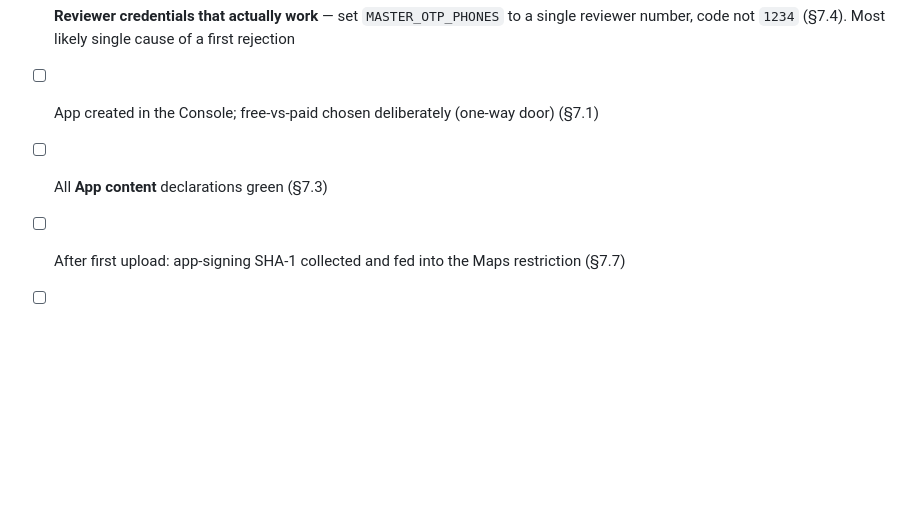
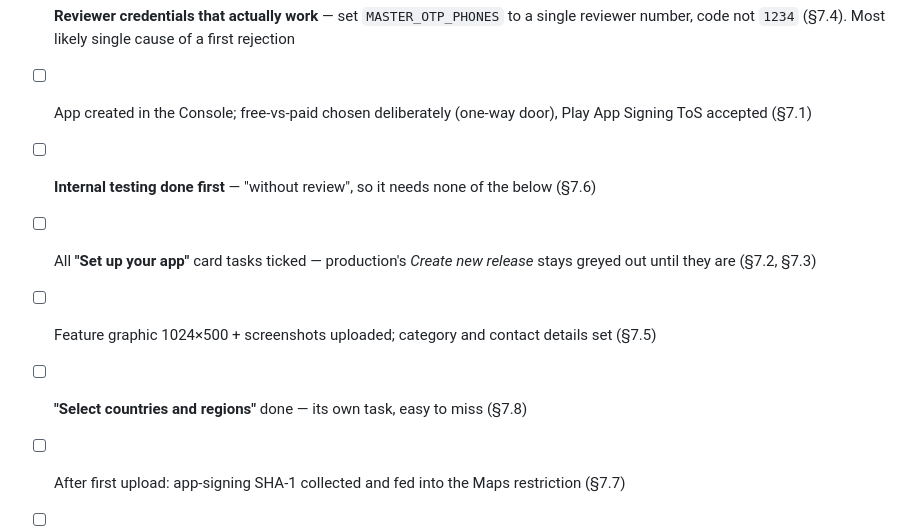
Before and after one commit to naib77/musafirr, a Markdown page: docs/PLAY_STORE_RELEASE.md, the part around one of its changes. Drawn GitHub-style; blank space fills up the shorter version.

```diff
--- a/docs/PLAY_STORE_RELEASE.md
+++ b/docs/PLAY_STORE_RELEASE.md
@@ -693,8 +780,11 @@ Still on you:
 - [ ] `versionCode` bumped from 1; `versionName` decided (§2.5) — consider starting at `1.0.0`
 - [ ] Store name spelling settled: `Musaafir` vs `Musafir` (§3)
 - [ ] **Reviewer credentials that actually work** — set `MASTER_OTP_PHONES` to a single reviewer number, code not `1234` (§7.4). Most likely single cause of a first rejection
-- [ ] App created in the Console; free-vs-paid chosen deliberately (one-way door) (§7.1)
-- [ ] All **App content** declarations green (§7.3)
+- [ ] App created in the Console; free-vs-paid chosen deliberately (one-way door), Play App Signing ToS accepted (§7.1)
+- [ ] **Internal testing done first** — "without review", so it needs none of the below (§7.6)
+- [ ] All **"Set up your app"** card tasks ticked — production's *Create new release* stays greyed out until they are (§7.2, §7.3)
+- [ ] Feature graphic 1024×500 + screenshots uploaded; category and contact details set (§7.5)
+- [ ] **"Select countries and regions"** done — its own task, easy to miss (§7.8)
 - [ ] After first upload: app-signing SHA-1 collected and fed into the Maps restriction (§7.7)
 - [ ] **Publishing overview → Send changes for review** actually clicked (§7)
 - [ ] Feature graphic 1024×500 + screenshots produced (§4)
```
Also changed, not shown: other parts of docs/PLAY_STORE_RELEASE.md (+124 -37 lines).
